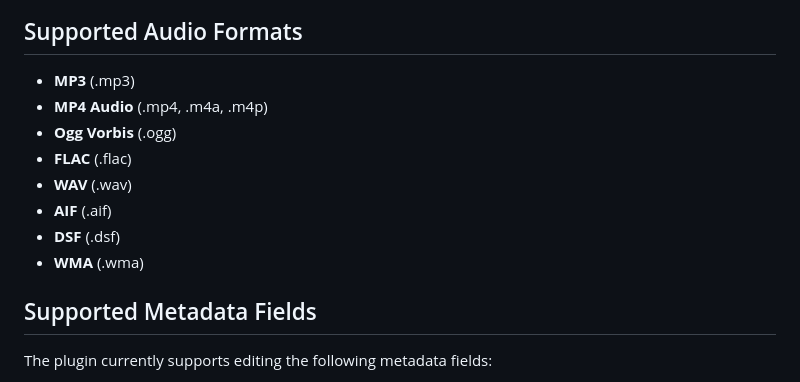
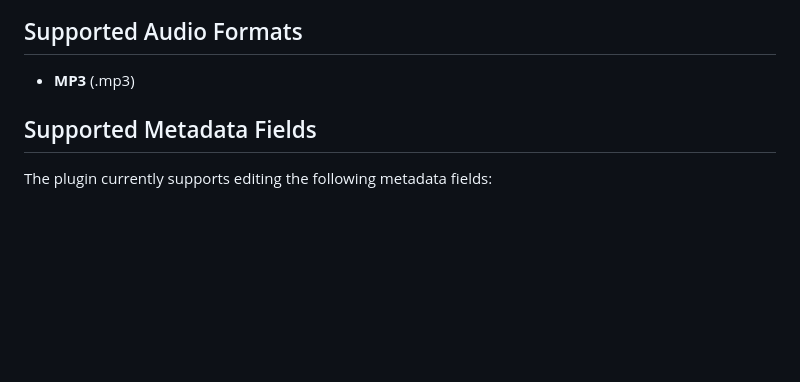
Before and after one commit to vrtkarim/flutter_audio_tagger, a Markdown page: README.md, the part around the change. GitHub-like rendering; blank space fills up the shorter version.

```diff
--- a/README.md
+++ b/README.md
@@ -12,13 +12,7 @@ A Flutter plugin for reading and editing audio file metadata (tags) with support
 ## Supported Audio Formats
 
 - **MP3** (.mp3)
-- **MP4 Audio** (.mp4, .m4a, .m4p)
-- **Ogg Vorbis** (.ogg)
-- **FLAC** (.flac)
-- **WAV** (.wav)
-- **AIF** (.aif)
-- **DSF** (.dsf)
-- **WMA** (.wma)
+
 
 ## Supported Metadata Fields
 
```
